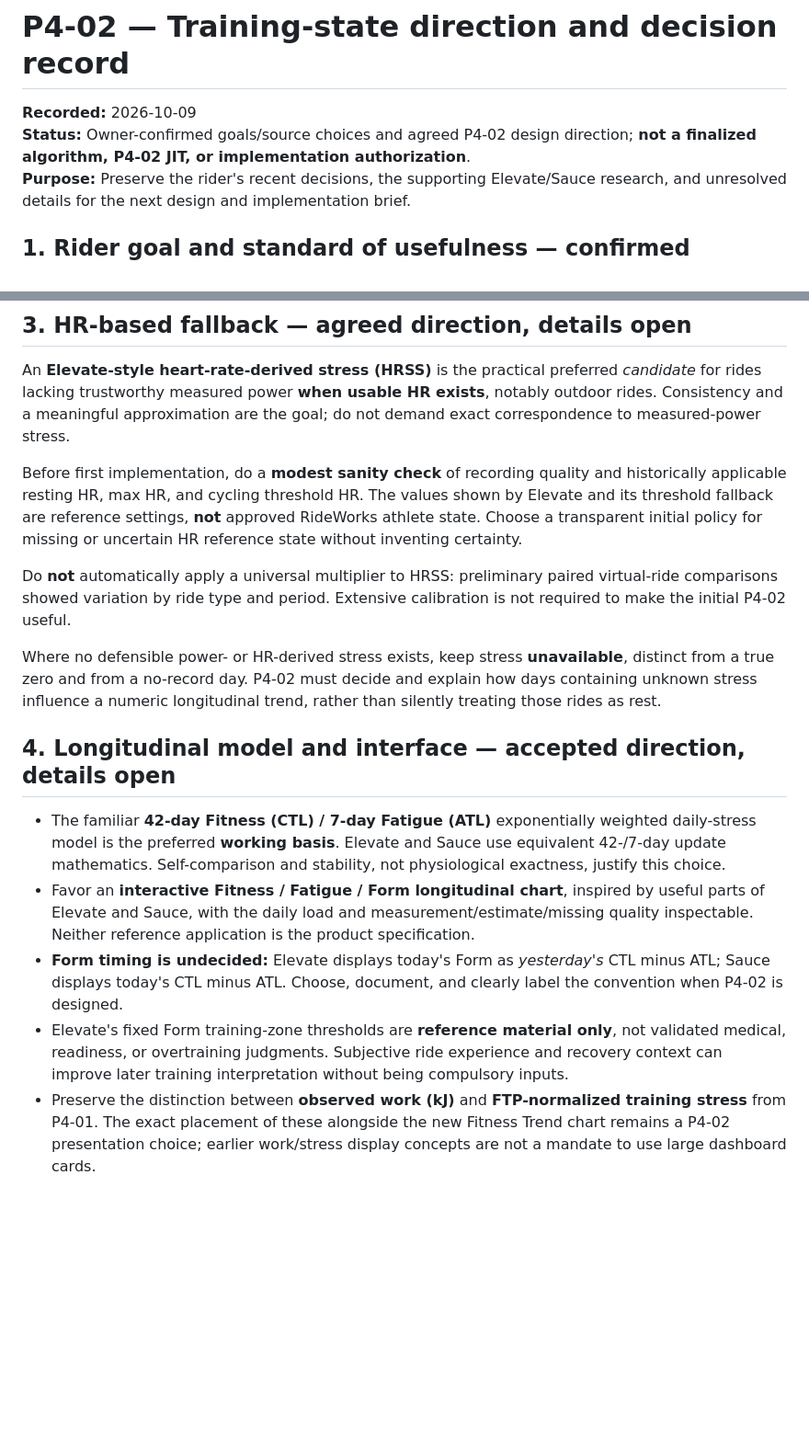
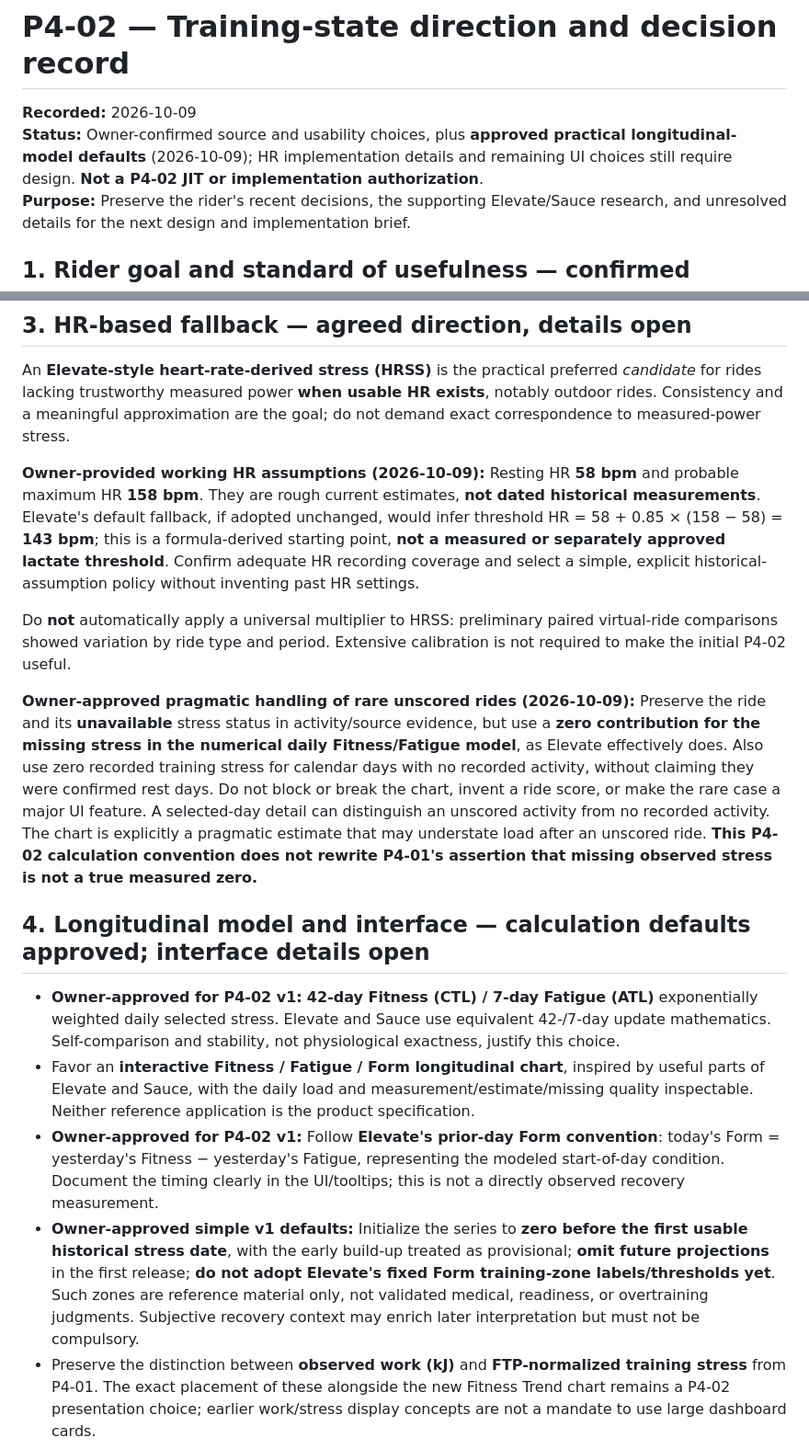
Before and after one commit to k14krug/my_strava, a Markdown page: docs/design/P4-02-training-state-direction.md, 2 parts joined by grey strips. Shown at 92% size. Drawn GitHub-style; blank space fills up the shorter version.

Commit message:
docs: approve Elevate-style missing-stress and training-state defaults

```diff
--- a/docs/design/P4-02-training-state-direction.md
+++ b/docs/design/P4-02-training-state-direction.md
@@ -1,7 +1,7 @@
 # P4-02 — Training-state direction and decision record
 
 **Recorded:** 2026-10-09
-**Status:** Owner-confirmed goals/source choices and agreed P4-02 design direction; **not a finalized algorithm, P4-02 JIT, or implementation authorization**.
+**Status:** Owner-confirmed source and usability choices, plus **approved practical longitudinal-model defaults** (2026-10-09); HR implementation details and remaining UI choices still require design. **Not a P4-02 JIT or implementation authorization**.
 **Purpose:** Preserve the rider's recent decisions, the supporting Elevate/Sauce research, and unresolved details for the next design and implementation brief.
 
 ## 1. Rider goal and standard of usefulness — confirmed
@@ -23,18 +23,18 @@ This preference for pragmatism does **not** remove existing source-quality, prov
 
 An **Elevate-style heart-rate-derived stress (HRSS)** is the practical preferred *candidate* for rides lacking trustworthy measured power **when usable HR exists**, notably outdoor rides. Consistency and a meaningful approximation are the goal; do not demand exact correspondence to measured-power stress.
 
-Before first implementation, do a **modest sanity check** of recording quality and historically applicable resting HR, max HR, and cycling threshold HR. The values shown by Elevate and its threshold fallback are reference settings, **not** approved RideWorks athlete state. Choose a transparent initial policy for missing or uncertain HR reference state without inventing certainty.
+**Owner-provided working HR assumptions (2026-10-09):** Resting HR **58 bpm** and probable maximum HR **158 bpm**. They are rough current estimates, **not dated historical measurements**. Elevate's default fallback, if adopted unchanged, would infer threshold HR = 58 + 0.85 × (158 − 58) = **143 bpm**; this is a formula-derived starting point, **not a measured or separately approved lactate threshold**. Confirm adequate HR recording coverage and select a simple, explicit historical-assumption policy without inventing past HR settings.
 
 Do **not** automatically apply a universal multiplier to HRSS: preliminary paired virtual-ride comparisons showed variation by ride type and period. Extensive calibration is not required to make the initial P4-02 useful.
 
-Where no defensible power- or HR-derived stress exists, keep stress **unavailable**, distinct from a true zero and from a no-record day. P4-02 must decide and explain how days containing unknown stress influence a numeric longitudinal trend, rather than silently treating those rides as rest.
+**Owner-approved pragmatic handling of rare unscored rides (2026-10-09):** Preserve the ride and its **unavailable** stress status in activity/source evidence, but use a **zero contribution for the missing stress in the numerical daily Fitness/Fatigue model**, as Elevate effectively does. Also use zero recorded training stress for calendar days with no recorded activity, without claiming they were confirmed rest days. Do not block or break the chart, invent a ride score, or make the rare case a major UI feature. A selected-day detail can distinguish an unscored activity from no recorded activity. The chart is explicitly a pragmatic estimate that may understate load after an unscored ride. **This P4-02 calculation convention does not rewrite P4-01's assertion that missing observed stress is not a true measured zero.**
 
-## 4. Longitudinal model and interface — accepted direction, details open
+## 4. Longitudinal model and interface — calculation defaults approved; interface details open
 
-- The familiar **42-day Fitness (CTL) / 7-day Fatigue (ATL)** exponentially weighted daily-stress model is the preferred **working basis**. Elevate and Sauce use equivalent 42-/7-day update mathematics. Self-comparison and stability, not physiological exactness, justify this choice.
+- **Owner-approved for P4-02 v1:** **42-day Fitness (CTL) / 7-day Fatigue (ATL)** exponentially weighted daily selected stress. Elevate and Sauce use equivalent 42-/7-day update mathematics. Self-comparison and stability, not physiological exactness, justify this choice.
 - Favor an **interactive Fitness / Fatigue / Form longitudinal chart**, inspired by useful parts of Elevate and Sauce, with the daily load and measurement/estimate/missing quality inspectable. Neither reference application is the product specification.
-- **Form timing is undecided:** Elevate displays today's Form as *yesterday's* CTL minus ATL; Sauce displays today's CTL minus ATL. Choose, document, and clearly label the convention when P4-02 is designed.
-- Elevate's fixed Form training-zone thresholds are **reference material only**, not validated medical, readiness, or overtraining judgments. Subjective ride experience and recovery context can improve later training interpretation without being compulsory inputs.
+- **Owner-approved for P4-02 v1:** Follow **Elevate's prior-day Form convention**: today's Form = yesterday's Fitness − yesterday's Fatigue, representing the modeled start-of-day condition. Document the timing clearly in the UI/tooltips; this is not a directly observed recovery measurement.
+- **Owner-approved simple v1 defaults:** Initialize the series to **zero before the first usable historical stress date**, with the early build-up treated as provisional; **omit future projections** in the first release; **do not adopt Elevate's fixed Form training-zone labels/thresholds yet**. Such zones are reference material only, not validated medical, readiness, or overtraining judgments. Subjective recovery context may enrich later interpretation but must not be compulsory.
 - Preserve the distinction between **observed work (kJ)** and **FTP-normalized training stress** from P4-01. The exact placement of these alongside the new Fitness Trend chart remains a P4-02 presentation choice; earlier work/stress display concepts are not a mandate to use large dashboard cards.
 
 ## 5. Supporting reference research — not approved source truth
```
Also changed, not shown: other parts of docs/design/P4-02-training-state-direction.md (+3 -3 lines).
